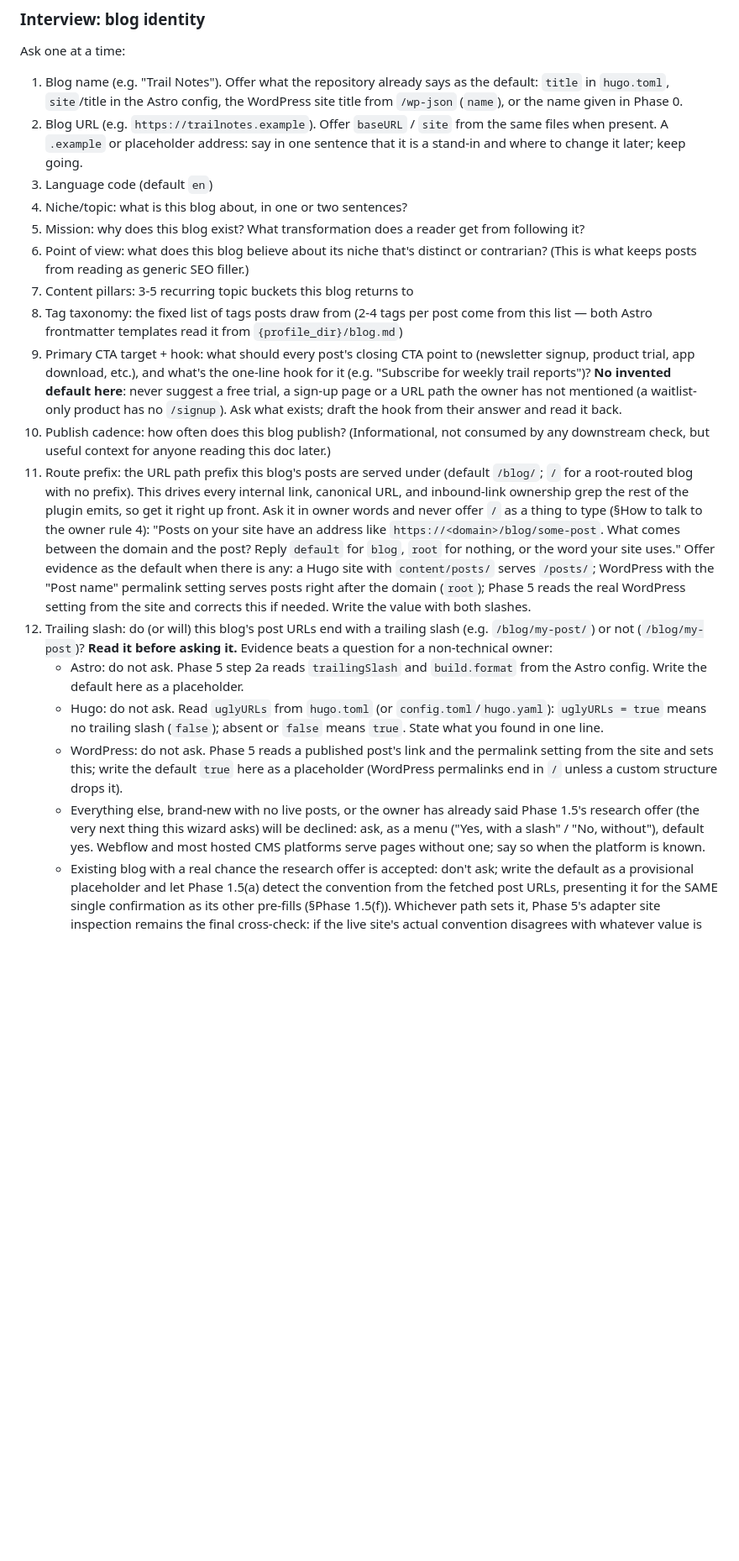
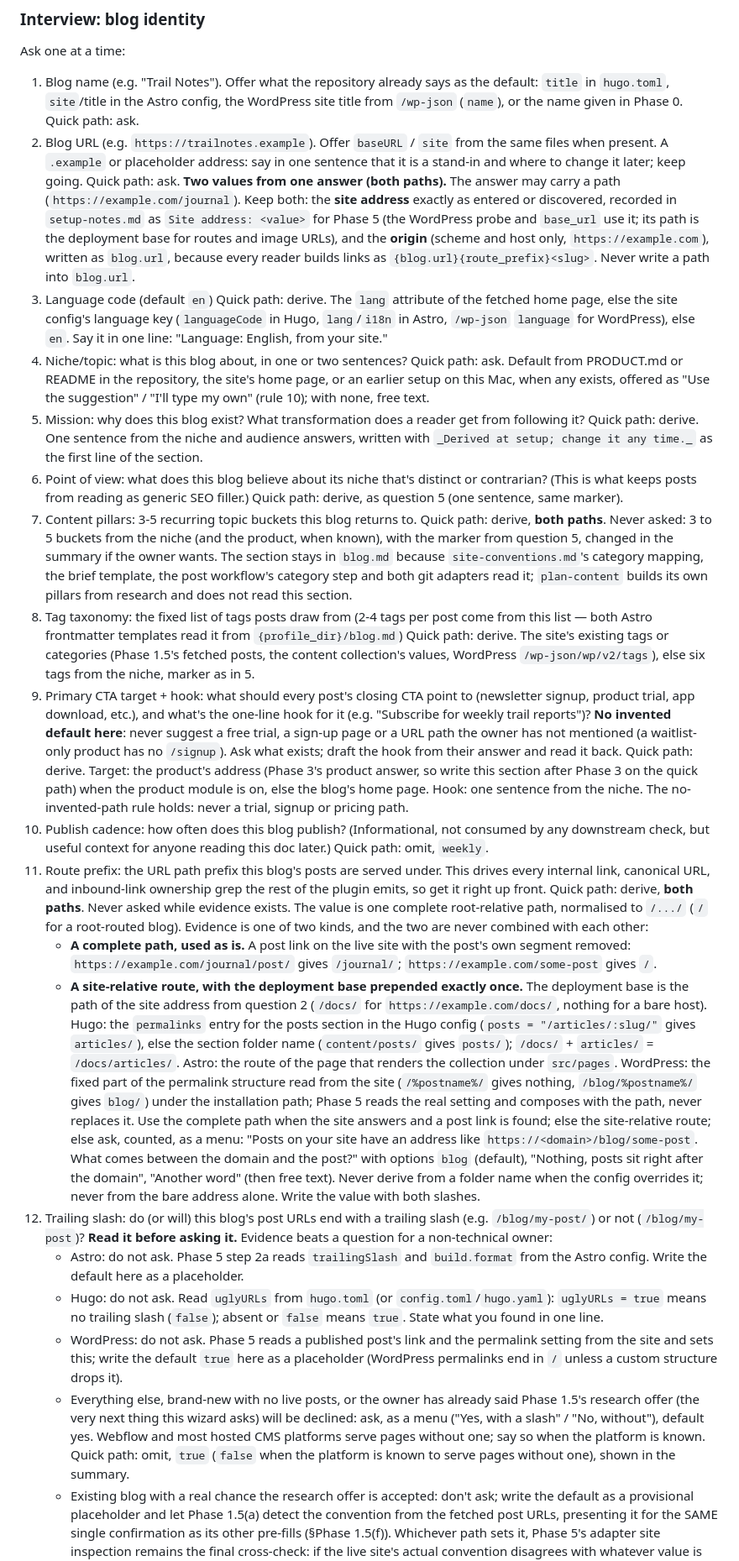
Before and after one commit to pilcrino/pilcrino, a Markdown page: skills/blog-setup/SKILL.md, the part around one of its changes. Shown at 84% size. Drawn GitHub-style; blank space fills up the shorter version.

Commit message:
blog-setup: Phase 1 and 1.5 quick-path dispositions, route prefix rule

```diff
--- a/skills/blog-setup/SKILL.md
+++ b/skills/blog-setup/SKILL.md
@@ -552,21 +552,54 @@ Ask one at a time:
    as the default: `title` in `hugo.toml`, `site`/title in the Astro
    config, the WordPress site title from `/wp-json` (`name`), or the name
    given in Phase 0.
+   Quick path: ask.
 2. Blog URL (e.g. `https://trailnotes.example`). Offer `baseURL` /
    `site` from the same files when present. A `.example` or placeholder
    address: say in one sentence that it is a stand-in and where to change
    it later; keep going.
+   Quick path: ask.
+   **Two values from one answer (both paths).** The answer may carry a
+   path (`https://example.com/journal`). Keep both: the **site address**
+   exactly as entered or discovered, recorded in `setup-notes.md` as
+   `Site address: <value>` for Phase 5 (the WordPress probe and
+   `base_url` use it; its path is the deployment base for routes and image
+   URLs), and the **origin** (scheme and host only,
+   `https://example.com`), written as `blog.url`, because every reader
+   builds links as `{blog.url}{route_prefix}<slug>`. Never write a path
+   into `blog.url`.
 3. Language code (default `en`)
+   Quick path: derive. The `lang` attribute of the fetched home page, else
+   the site config's language key (`languageCode` in Hugo, `lang`/`i18n`
+   in Astro, `/wp-json` `language` for WordPress), else `en`. Say it in one
+   line: "Language: English, from your site."
 4. Niche/topic: what is this blog about, in one or two sentences?
+   Quick path: ask. Default from PRODUCT.md or README in the repository,
+   the site's home page, or an earlier setup on this Mac, when any exists,
+   offered as "Use the suggestion" / "I'll type my own" (rule 10); with
+   none, free text.
 5. Mission: why does this blog exist? What transformation does a reader
    get from following it?
+   Quick path: derive. One sentence from the niche and audience answers,
+   written with `_Derived at setup; change it any time._` as the first
+   line of the section.
 6. Point of view: what does this blog believe about its niche that's
    distinct or contrarian? (This is what keeps posts from reading as
    generic SEO filler.)
-7. Content pillars: 3-5 recurring topic buckets this blog returns to
+   Quick path: derive, as question 5 (one sentence, same marker).
+7. Content pillars: 3-5 recurring topic buckets this blog returns to.
+   Quick path: derive, **both paths**. Never asked: 3 to 5 buckets from
+   the niche (and the product, when known), with the marker from question
+   5, changed in the summary if the owner wants. The section stays in
+   `blog.md` because `site-conventions.md`'s category mapping, the brief
+   template, the post workflow's category step and both git adapters read
+   it; `plan-content` builds its own pillars from research and does not
+   read this section.
 8. Tag taxonomy: the fixed list of tags posts draw from (2-4 tags per post
    come from this list — both Astro frontmatter templates read it from
    `{profile_dir}/blog.md`)
+   Quick path: derive. The site's existing tags or categories (Phase 1.5's
+   fetched posts, the content collection's values, WordPress
+   `/wp-json/wp/v2/tags`), else six tags from the niche, marker as in 5.
 9. Primary CTA target + hook: what should every post's closing CTA point
    to (newsletter signup, product trial, app download, etc.), and what's
    the one-line hook for it (e.g. "Subscribe for weekly trail reports")?
@@ -574,22 +607,45 @@ Ask one at a time:
    page or a URL path the owner has not mentioned (a waitlist-only product
    has no `/signup`). Ask what exists; draft the hook from their answer and
    read it back.
+   Quick path: derive. Target: the product's address (Phase 3's product
+   answer, so write this section after Phase 3 on the quick path) when the
+   product module is on, else the blog's home page. Hook: one sentence
+   from the niche. The no-invented-path rule holds: never a trial, signup
+   or pricing path.
 10. Publish cadence: how often does this blog publish? (Informational,
     not consumed by any downstream check, but useful context for anyone
     reading this doc later.)
-11. Route prefix: the URL path prefix this blog's posts are served under
-    (default `/blog/`; `/` for a root-routed blog with no prefix). This
-    drives every internal link, canonical URL, and inbound-link ownership
-    grep the rest of the plugin emits, so get it right up front. Ask it in
-    owner words and never offer `/` as a thing to type (§How to talk to
-    the owner rule 4): "Posts on your site have an address like
-    `https://<domain>/blog/some-post`. What comes between the domain and
-    the post? Reply `default` for `blog`, `root` for nothing, or the word
-    your site uses." Offer evidence as the default when there is any: a
-    Hugo site with `content/posts/` serves `/posts/`; WordPress with the
-    "Post name" permalink setting serves posts right after the domain
-    (`root`); Phase 5 reads the real WordPress setting from the site and
-    corrects this if needed. Write the value with both slashes.
+    Quick path: omit, `weekly`.
+11. Route prefix: the URL path prefix this blog's posts are served under.
+    This drives every internal link, canonical URL, and inbound-link
+    ownership grep the rest of the plugin emits, so get it right up front.
+    Quick path: derive, **both paths**. Never asked while evidence exists.
+    The value is one complete root-relative path, normalised to `/.../`
+    (`/` for a root-routed blog). Evidence is one of two kinds, and the
+    two are never combined with each other:
+    - **A complete path, used as is.** A post link on the live site with
+      the post's own segment removed: `https://example.com/journal/post/`
+      gives `/journal/`; `https://example.com/some-post` gives `/`.
+    - **A site-relative route, with the deployment base prepended exactly
+      once.** The deployment base is the path of the site address from
+      question 2 (`/docs/` for `https://example.com/docs/`, nothing for a
+      bare host). Hugo: the `permalinks` entry for the posts section in
+      the Hugo config (`posts = "/articles/:slug/"` gives `articles/`),
+      else the section folder name (`content/posts/` gives `posts/`);
+      `/docs/` + `articles/` = `/docs/articles/`. Astro: the route of the
+      page that renders the collection under `src/pages`. WordPress: the
+      fixed part of the permalink structure read from the site
+      (`/%postname%/` gives nothing, `/blog/%postname%/` gives `blog/`)
+      under the installation path; Phase 5 reads the real setting and
+      composes with the path, never replaces it.
+    Use the complete path when the site answers and a post link is found;
+    else the site-relative route; else ask, counted, as a menu: "Posts on
+    your site have an address like `https://<domain>/blog/some-post`.
+    What comes between the domain and the post?" with options `blog`
+    (default), "Nothing, posts sit right after the domain", "Another
+    word" (then free text). Never derive from a folder name when the
+    config overrides it; never from the bare address alone. Write the
+    value with both slashes.
 12. Trailing slash: do (or will) this blog's post URLs end with a trailing
     slash (e.g. `/blog/my-post/`) or not (`/blog/my-post`)? **Read it
     before asking it.** Evidence beats a question for a non-technical
@@ -610,6 +666,8 @@ Ask one at a time:
       wizard asks) will be declined: ask, as a menu ("Yes, with a slash" /
       "No, without"), default yes. Webflow and most hosted CMS platforms
       serve pages without one; say so when the platform is known.
+      Quick path: omit, `true` (`false` when the platform is known to
+      serve pages without one), shown in the summary.
     - Existing blog with a real chance the research offer is accepted:
       don't ask; write the default as a provisional placeholder and let
       Phase 1.5(a) detect the convention from the fetched post URLs,
```
Also changed, not shown: other parts of skills/blog-setup/SKILL.md (+25 -2 lines).
